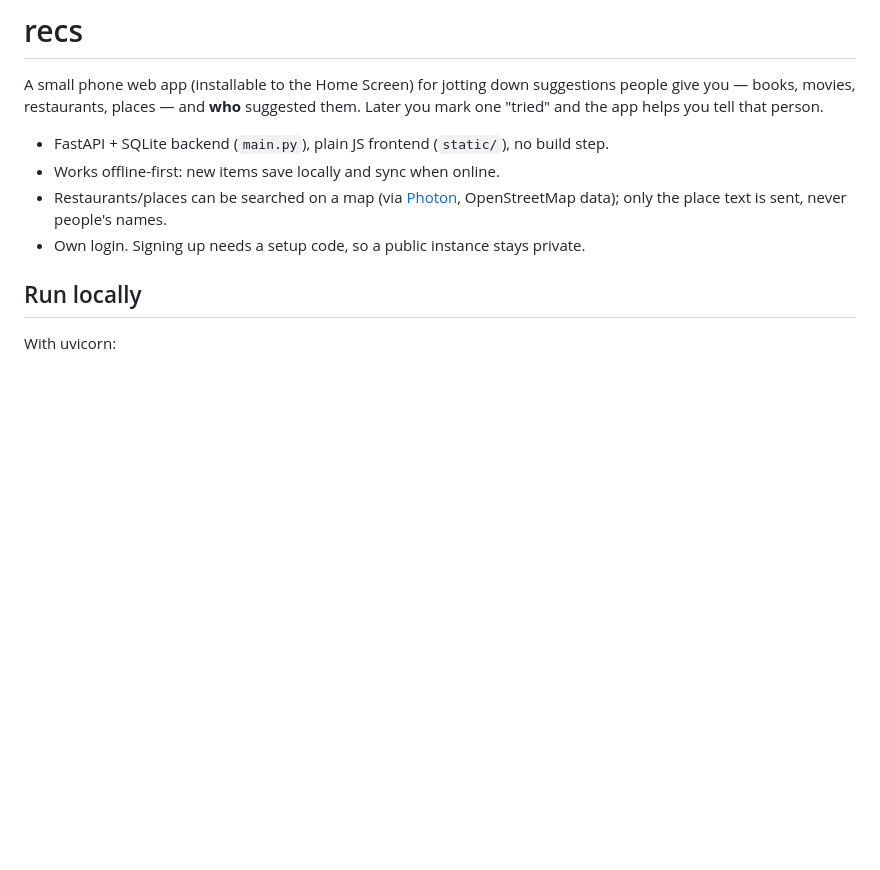
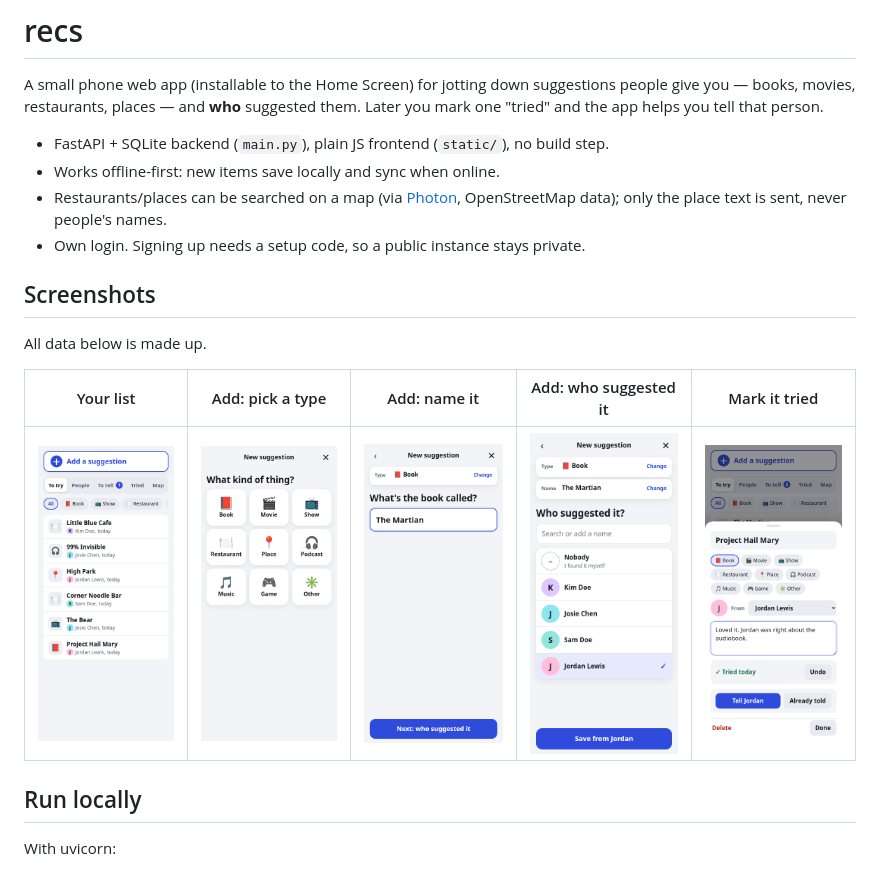
Before and after one commit to GraemeCrawley/recs, a Markdown page: README.md, the part around the change. Rendered like a GitHub page; pictures changed too: docs/screenshots/add-1-type.png (added), docs/screenshots/add-2-name.png (added), docs/screenshots/add-3-who.png (added); blank space fills up the shorter version.

Commit message:
README: phone screenshots (made-up data)
Co-Authored-By: Claude Opus 5.5 <noreply@anthropic.com>
Claude-Session: https://claude.ai/code/session_014KmY2BTv3AFfmRA2P2qG11

```diff
--- a/README.md
+++ b/README.md
@@ -9,6 +9,14 @@ Later you mark one "tried" and the app helps you tell that person.
 - Restaurants/places can be searched on a map (via [Photon](https://photon.komoot.io/),
   OpenStreetMap data); only the place text is sent, never people's names.
 - Own login. Signing up needs a setup code, so a public instance stays private.
+
+## Screenshots
+
+All data below is made up.
+
+| Your list | Add: pick a type | Add: name it | Add: who suggested it | Mark it tried |
+|---|---|---|---|---|
+| <img src="docs/screenshots/list.png" width="180"> | <img src="docs/screenshots/add-1-type.png" width="180"> | <img src="docs/screenshots/add-2-name.png" width="180"> | <img src="docs/screenshots/add-3-who.png" width="180"> | <img src="docs/screenshots/tried.png" width="180"> |
 
 ## Run locally
 
```
